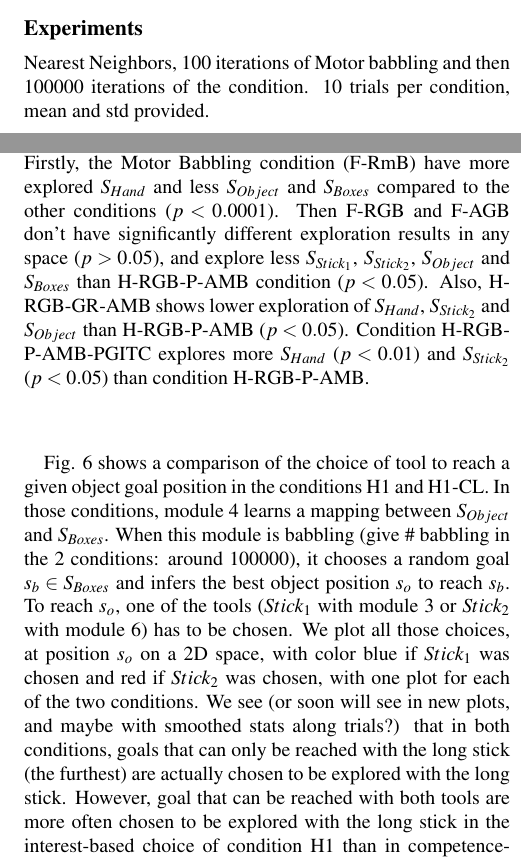
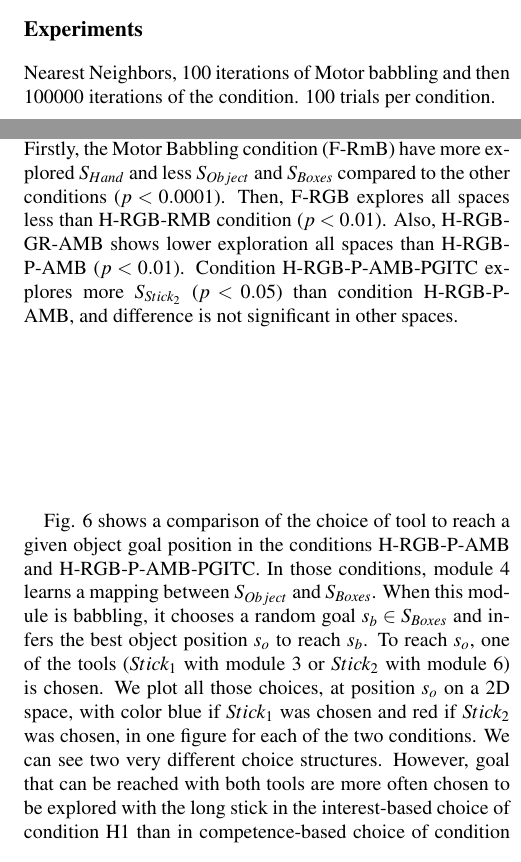
Before and after one commit to oudeyer/PhD, a LaTeX paper (cogsci2016/paper.tex): two parts of the columns of pages 3 and 4 of 6, joined at a grey line, cut so that both start at the same text. Compiled offline with pdfLaTeX.

Commit message:
results 100

```diff
--- a/cogsci2016/paper.tex
+++ b/cogsci2016/paper.tex
@@ -269,7 +269,7 @@ curiosity-driven learning; tool use; goal babbling; overlapping waves;
 
 	\subsection{Experiments}
 
-		Nearest Neighbors, $100$ iterations of Motor babbling and then $100000$ iterations of the condition. 10 trials per condition, mean and std provided.
+		Nearest Neighbors, $100$ iterations of Motor babbling and then $100000$ iterations of the condition. $100$ trials per condition.
 
 
 		\subsubsection{Conditions}
@@ -342,10 +342,9 @@ curiosity-driven learning; tool use; goal babbling; overlapping waves;
 	Fig. \ref{res_explo} shows the total exploration of the different sensory spaces for each condition.
 	We provide statistical Mann-Whitney U test results of comparisons of the exploration at the end of the experiments in different pairs of conditions.
 	Firstly, the Motor Babbling condition (F-RmB) have more explored $S_{Hand}$ and less $S_{Object}$ and $S_{Boxes}$ compared to the other conditions ($p<0.0001$).
-	Then F-RGB and F-AGB don't have significantly different exploration results in any space ($p>0.05$),
-	and explore less $S_{Stick_1}$, $S_{Stick_2}$, $S_{Object}$ and $S_{Boxes}$ than H-RGB-P-AMB condition ($p<0.05$).
-	Also, H-RGB-GR-AMB shows lower exploration of $S_{Hand}$, $S_{Stick_2}$ and $S_{Object}$ than H-RGB-P-AMB ($p<0.05$).
-	Condition H-RGB-P-AMB-PGITC explores more $S_{Hand}$ ($p<0.01$) and $S_{Stick_2}$ ($p<0.05$) than condition H-RGB-P-AMB.
+	Then, F-RGB explores all spaces less than H-RGB-RMB condition ($p<0.01$).
+	Also, H-RGB-GR-AMB shows lower exploration all spaces than H-RGB-P-AMB ($p<0.01$).
+	Condition H-RGB-P-AMB-PGITC explores more $S_{Stick_2}$ ($p<0.05$) than condition H-RGB-P-AMB, and difference is not significant in other spaces.
 
 	\begin{figure*}[ht]
 		\centering
@@ -362,13 +361,12 @@ curiosity-driven learning; tool use; goal babbling; overlapping waves;
 
 
 	\paragraph{}
-	Fig. \ref{res_choice} shows a comparison of the choice of tool to reach a given object goal position in the conditions H1 and H1-CL.
+	Fig. \ref{res_choice} shows a comparison of the choice of tool to reach a given object goal position in the conditions H-RGB-P-AMB and H-RGB-P-AMB-PGITC.
 	In those conditions, module $4$ learns a mapping between $S_{Object}$ and $S_{Boxes}$.
-	When this module is babbling (give \# babbling in the 2 conditions: around $100000$), it chooses a random goal $s_b \in S_{Boxes}$ and infers the best object position $s_o$ to reach $s_b$.
-	To reach $s_o$, one of the tools ($Stick_1$ with module $3$ or $Stick_2$ with module $6$) has to be chosen.
-	We plot all those choices, at position $s_o$ on a $2$D space, with color blue if $Stick_1$ was chosen and red if $Stick_2$ was chosen, with one plot for each of the two conditions.
-	We see (or soon will see in new plots, and maybe with smoothed stats along trials?) that in both conditions,
-	goals that can only be reached with the long stick (the furthest) are actually chosen to be explored with the long stick.
+	When this module is babbling, it chooses a random goal $s_b \in S_{Boxes}$ and infers the best object position $s_o$ to reach $s_b$.
+	To reach $s_o$, one of the tools ($Stick_1$ with module $3$ or $Stick_2$ with module $6$) is chosen.
+	We plot all those choices, at position $s_o$ on a $2$D space, with color blue if $Stick_1$ was chosen and red if $Stick_2$ was chosen, in one figure for each of the two conditions.
+	We can see two very different choice structures.
 	However, goal that can be reached with both tools are more often chosen to be explored with the long stick in the interest-based choice of condition H1 than in competence-based choice of condition H1-CL.
 
 	\begin{figure*}[ht]
```
Also changed, not shown: cogsci2016/include/xp1-explo-box.pdf, cogsci2016/include/xp1-explo-hand.pdf, cogsci2016/include/xp1-explo-hand.svg, cogsci2016/include/xp1-explo-legend.pdf, cogsci2016/include/xp1-explo-legend.svg (deleted), cogsci2016/include/xp1-explo-obj.pdf, cogsci2016/include/xp1-explo-obj.svg, cogsci2016/include/xp1-explo-stick_1.pdf, cogsci2016/include/xp1-explo-stick_2.pdf, cogsci2016/include/xp1-explo-stick_2.svg, cogsci2016/paper.pdf, cogsci2016/paper.tex (10 more changed lines).
